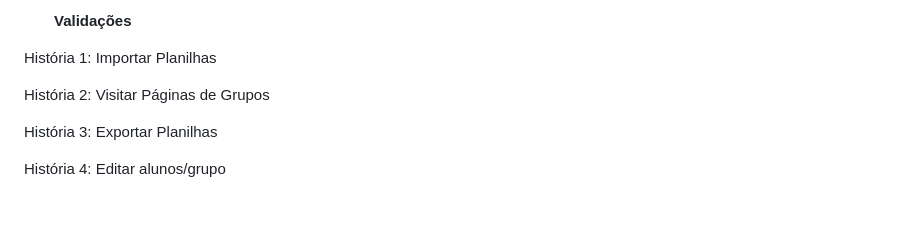
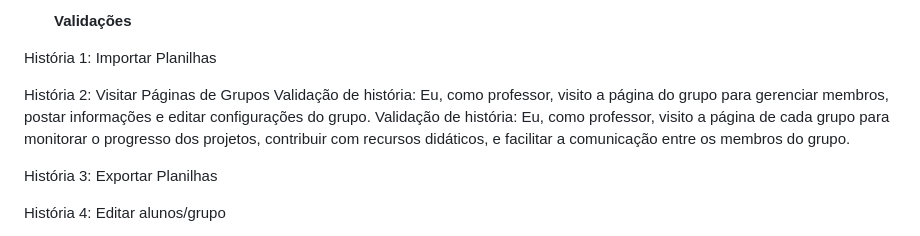
Before and after one commit to apabsp/fact-project, a Markdown page: README.md, the part around the change. Drawn GitHub-style; blank space fills up the shorter version.

Commit message:
Update README validação historia 2.md

```diff
--- a/README.md
+++ b/README.md
@@ -52,7 +52,7 @@ Leonardo Guedes
 História 1: Importar Planilhas
 
 
-História 2: Visitar Páginas de Grupos
+História 2: Visitar Páginas de Grupos Validação de história: Eu, como professor, visito a página do grupo para gerenciar membros, postar informações e editar configurações do grupo. Validação de história: Eu, como professor, visito a página de cada grupo para monitorar o progresso dos projetos, contribuir com recursos didáticos, e facilitar a comunicação entre os membros do grupo.
 
 
 História 3: Exportar Planilhas
```
